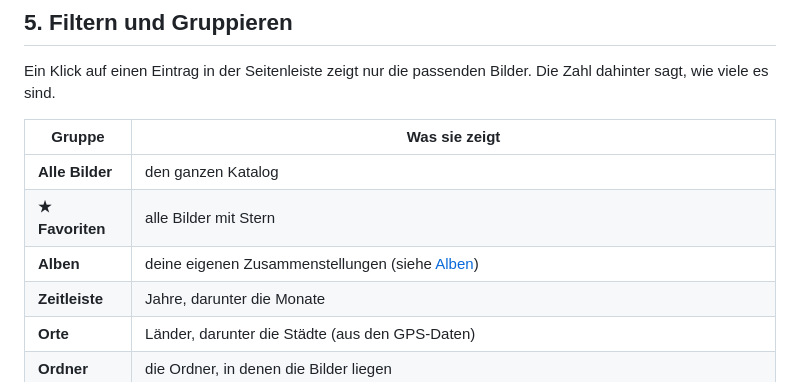
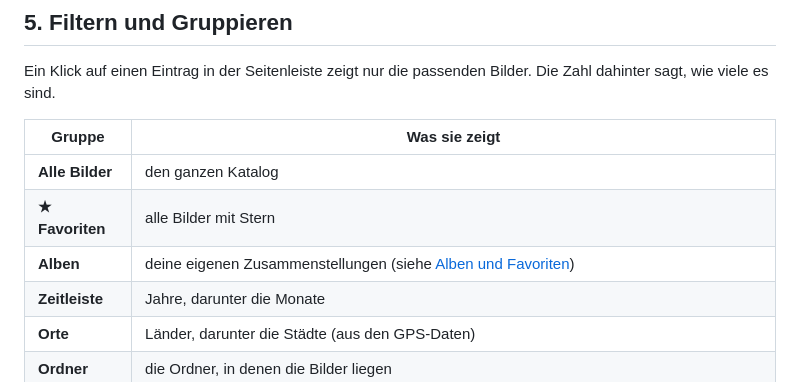
Before and after one commit to mbruver-source/bilderkatalog, a Markdown page: docs/HANDBUCH.md, the part around the change. Drawn GitHub-style.

Commit message:
Handbuch: Link auf Kapitel 7 korrigiert
Co-Authored-By: Claude Opus 5.5 <noreply@anthropic.com>

```diff
--- a/docs/HANDBUCH.md
+++ b/docs/HANDBUCH.md
@@ -95,7 +95,7 @@ Ein Klick auf einen Eintrag in der Seitenleiste zeigt nur die passenden Bilder.
 |---|---|
 | **Alle Bilder** | den ganzen Katalog |
 | **★ Favoriten** | alle Bilder mit Stern |
-| **Alben** | deine eigenen Zusammenstellungen (siehe [Alben](#7-alben)) |
+| **Alben** | deine eigenen Zusammenstellungen (siehe [Alben und Favoriten](#7-alben-und-favoriten)) |
 | **Zeitleiste** | Jahre, darunter die Monate |
 | **Orte** | Länder, darunter die Städte (aus den GPS-Daten) |
 | **Ordner** | die Ordner, in denen die Bilder liegen |
```
